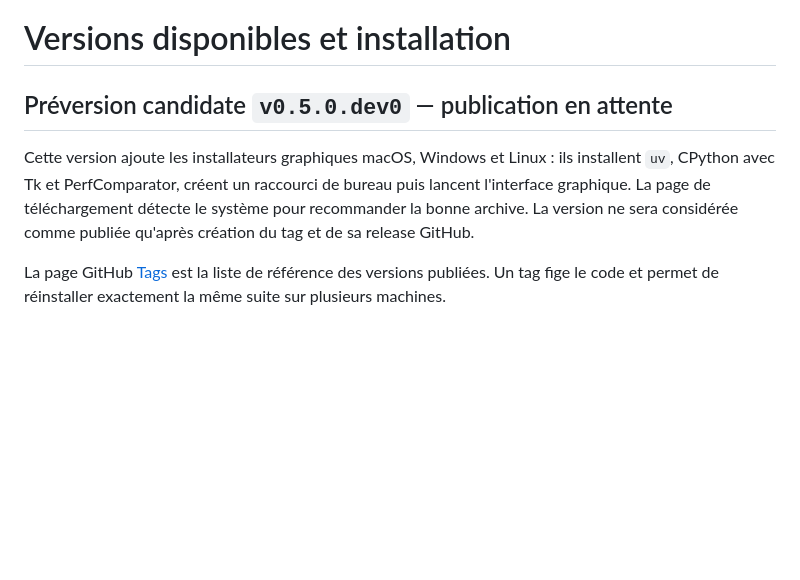
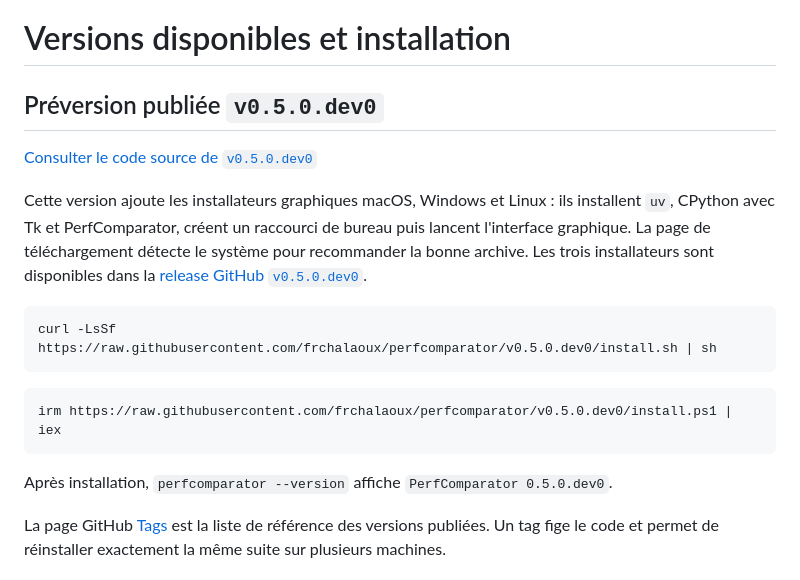
Before and after one commit to frchalaoux/benchmark-mac, a Markdown page: docs/versions.md, the part around the change. Drawn GitHub-style; blank space fills up the shorter version.

Commit message:
docs: announce published desktop installer preview

````diff
--- a/docs/versions.md
+++ b/docs/versions.md
@@ -1,12 +1,25 @@
 # Versions disponibles et installation
 
-## Préversion candidate `v0.5.0.dev0` — publication en attente
+## Préversion publiée `v0.5.0.dev0`
+
+[Consulter le code source de `v0.5.0.dev0`](https://github.com/frchalaoux/perfcomparator/tree/v0.5.0.dev0)
 
 Cette version ajoute les installateurs graphiques macOS, Windows et Linux :
 ils installent `uv`, CPython avec Tk et PerfComparator, créent un raccourci de
 bureau puis lancent l'interface graphique. La page de téléchargement détecte
-le système pour recommander la bonne archive. La version ne sera considérée
-comme publiée qu'après création du tag et de sa release GitHub.
+le système pour recommander la bonne archive. Les trois installateurs sont
+disponibles dans la [release GitHub `v0.5.0.dev0`](https://github.com/frchalaoux/perfcomparator/releases/tag/v0.5.0.dev0).
+
+```bash
+curl -LsSf https://raw.githubusercontent.com/frchalaoux/perfcomparator/v0.5.0.dev0/install.sh | sh
+```
+
+```powershell
+irm https://raw.githubusercontent.com/frchalaoux/perfcomparator/v0.5.0.dev0/install.ps1 | iex
+```
+
+Après installation, `perfcomparator --version` affiche
+`PerfComparator 0.5.0.dev0`.
 
 La page GitHub [Tags](https://github.com/frchalaoux/perfcomparator/tags) est la
 liste de référence des versions publiées. Un tag fige le code et permet de
````
Also changed, not shown: README.md (+5 -5 lines).
